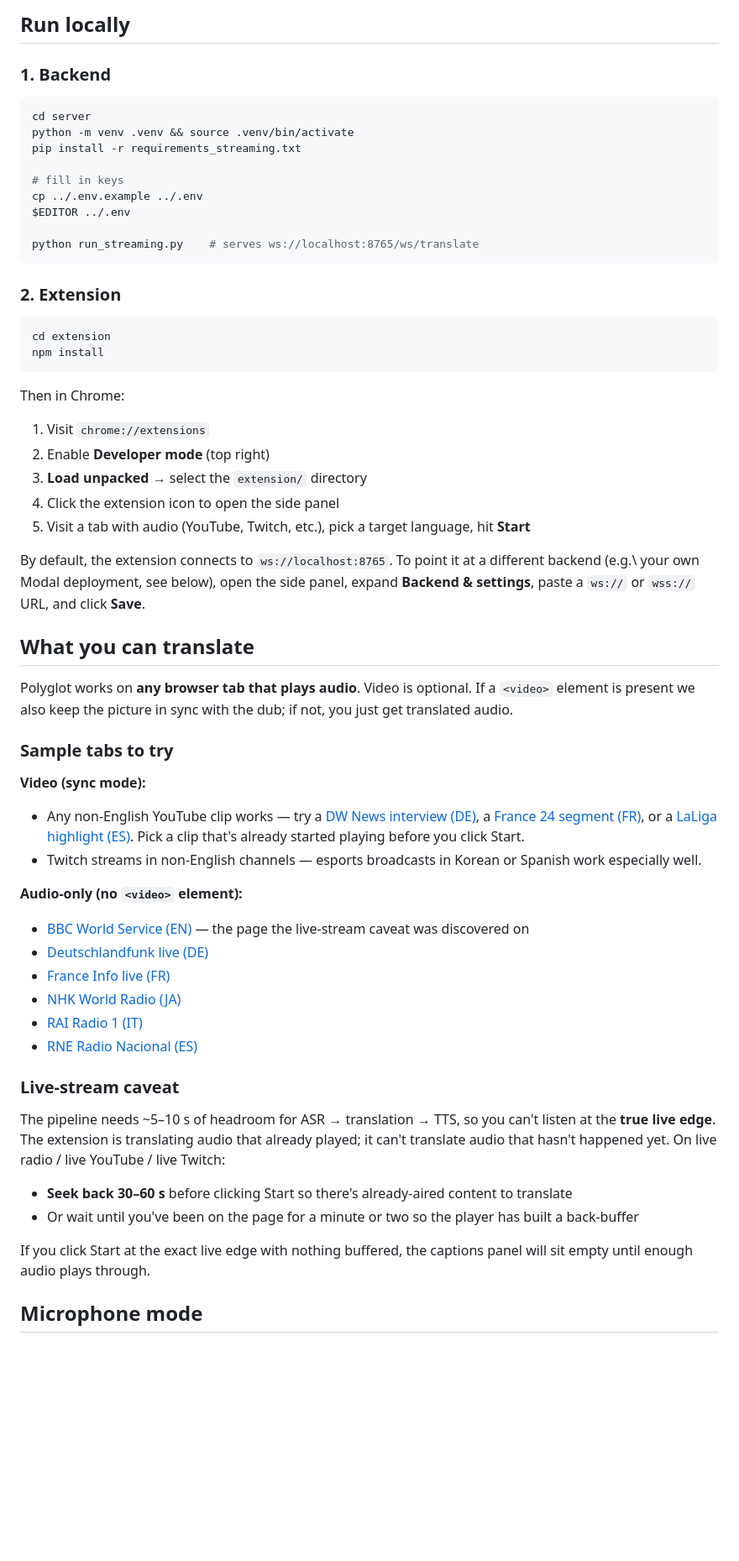
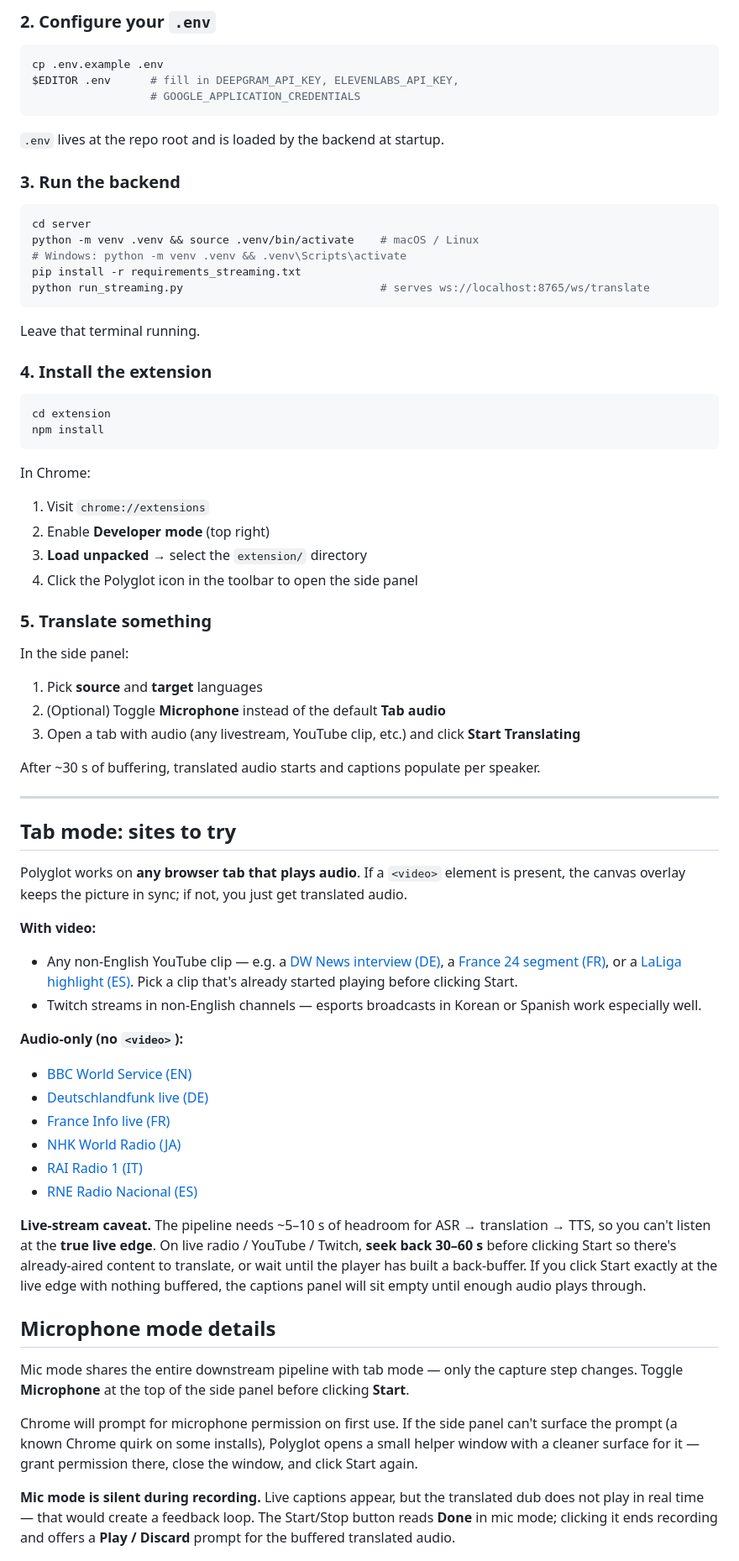
Before and after one commit to mollysandler/polyglot, a Markdown page: README.md, the part around one of its changes. Shown at 84% size. Rendered like a GitHub page; blank space fills up the shorter version.

````diff
--- a/README.md
+++ b/README.md
@@ -53,62 +73,75 @@ For Google Translate specifically:
 
-## Run locally
+### 2. Configure your `.env`
 
-### 1. Backend
+```bash
+cp .env.example .env
+$EDITOR .env      # fill in DEEPGRAM_API_KEY, ELEVENLABS_API_KEY,
+                  # GOOGLE_APPLICATION_CREDENTIALS
+```
+
+`.env` lives at the repo root and is loaded by the backend at startup.
+
+### 3. Run the backend
 
 ```bash
 cd server
-python -m venv .venv && source .venv/bin/activate
+python -m venv .venv && source .venv/bin/activate    # macOS / Linux
+# Windows: python -m venv .venv && .venv\Scripts\activate
 pip install -r requirements_streaming.txt
-
-# fill in keys
-cp ../.env.example ../.env
-$EDITOR ../.env
-
-python run_streaming.py    # serves ws://localhost:8765/ws/translate
+python run_streaming.py                              # serves ws://localhost:8765/ws/translate
 ```
 
-### 2. Extension
+Leave that terminal running.
+
+### 4. Install the extension
 
 ```bash
 cd extension
 npm install
 ```
 
-Then in Chrome:
+In Chrome:
+
 1. Visit `chrome://extensions`
 2. Enable **Developer mode** (top right)
 3. **Load unpacked** → select the `extension/` directory
-4. Click the extension icon to open the side panel
-5. Visit a tab with audio (YouTube, Twitch, etc.), pick a target language, hit **Start**
+4. Click the Polyglot icon in the toolbar to open the side panel
 
-By default, the extension connects to `ws://localhost:8765`. To point it at a different backend (e.g.\ your own Modal deployment, see below), open the side panel, expand **Backend & settings**, paste a `ws://` or `wss://` URL, and click **Save**.
+### 5. Translate something
 
-## What you can translate
+In the side panel:
 
-Polyglot works on **any browser tab that plays audio**. Video is optional. If a `<video>` element is present we also keep the picture in sync with the dub; if not, you just get translated audio.
+1. Pick **source** and **target** languages
+2. (Optional) Toggle **Microphone** instead of the default **Tab audio**
+3. Open a tab with audio (any livestream, YouTube clip, etc.) and click **Start Translating**
 
-### Sample tabs to try
+After ~30 s of buffering, translated audio starts and captions populate per speaker.
 
-**Video (sync mode):**
-- Any non-English YouTube clip works — try a [DW News interview (DE)](https://www.youtube.com/results?search_query=dw+news+interview+deutsch), a [France 24 segment (FR)](https://www.youtube.com/results?search_query=france+24+en+direct), or a [LaLiga highlight (ES)](https://www.youtube.com/results?search_query=laliga+resumen). Pick a clip that's already started playing before you click Start.
+---
+
+## Tab mode: sites to try
+
+Polyglot works on **any browser tab that plays audio**. If a `<video>` element is present, the canvas overlay keeps the picture in sync; if not, you just get translated audio.
+
+**With video:**
+- Any non-English YouTube clip — e.g. a [DW News interview (DE)](https://www.youtube.com/results?search_query=dw+news+interview+deutsch), a [France 24 segment (FR)](https://www.youtube.com/results?search_query=france+24+en+direct), or a [LaLiga highlight (ES)](https://www.youtube.com/results?search_query=laliga+resumen). Pick a clip that's already started playing before clicking Start.
 - Twitch streams in non-English channels — esports broadcasts in Korean or Spanish work especially well.
 
-**Audio-only (no `<video>` element):**
-- [BBC World Service (EN)](https://www.bbc.com/audio/play/live/bbc_world_service) — the page the live-stream caveat was discovered on
+**Audio-only (no `<video>`):**
+- [BBC World Service (EN)](https://www.bbc.com/audio/play/live/bbc_world_service)
 - [Deutschlandfunk live (DE)](https://www.deutschlandfunk.de/livestream)
 - [France Info live (FR)](https://www.francetvinfo.fr/en-direct/radio.html)
 - [NHK World Radio (JA)](https://www3.nhk.or.jp/nhkworld/en/live/)
 - [RAI Radio 1 (IT)](https://www.raiplaysound.it/dirette/radio1)
 - [RNE Radio Nacional (ES)](https://www.rtve.es/play/audios/directo/radio-nacional/)
 
-### Live-stream caveat
+**Live-stream caveat.** The pipeline needs ~5–10 s of headroom for ASR → translation → TTS, so you can't listen at the **true live edge**. On live radio / YouTube / Twitch, **seek back 30–60 s** before clicking Start so there's already-aired content to translate, or wait until the player has built a back-buffer. If you click Start exactly at the live edge with nothing buffered, the captions panel will sit empty until enough audio plays through.
 
-The pipeline needs ~5–10 s of headroom for ASR → translation → TTS, so you can't listen at the **true live edge**. The extension is translating audio that already played; it can't translate audio that hasn't happened yet. On live radio / live YouTube / live Twitch:
+## Microphone mode details
 
-- **Seek back 30–60 s** before clicking Start so there's already-aired content to translate
-- Or wait until you've been on the page for a minute or two so the player has built a back-buffer
+Mic mode shares the entire downstream pipeline with tab mode — only the capture step changes. Toggle **Microphone** at the top of the side panel before clicking **Start**.
 
-If you click Start at the exact live edge with nothing buffered, the captions panel will sit empty until enough audio plays through.
+Chrome will prompt for microphone permission on first use. If the side panel can't surface the prompt (a known Chrome quirk on some installs), Polyglot opens a small helper window with a cleaner surface for it — grant permission there, close the window, and click Start again.
 
-## Microphone mode
+**Mic mode is silent during recording.** Live captions appear, but the translated dub does not play in real time — that would create a feedback loop. The Start/Stop button reads **Done** in mic mode; clicking it ends recording and offers a **Play / Discard** prompt for the buffered translated audio.
 
````
Also changed, not shown: other parts of README.md (+69 -62 lines).
